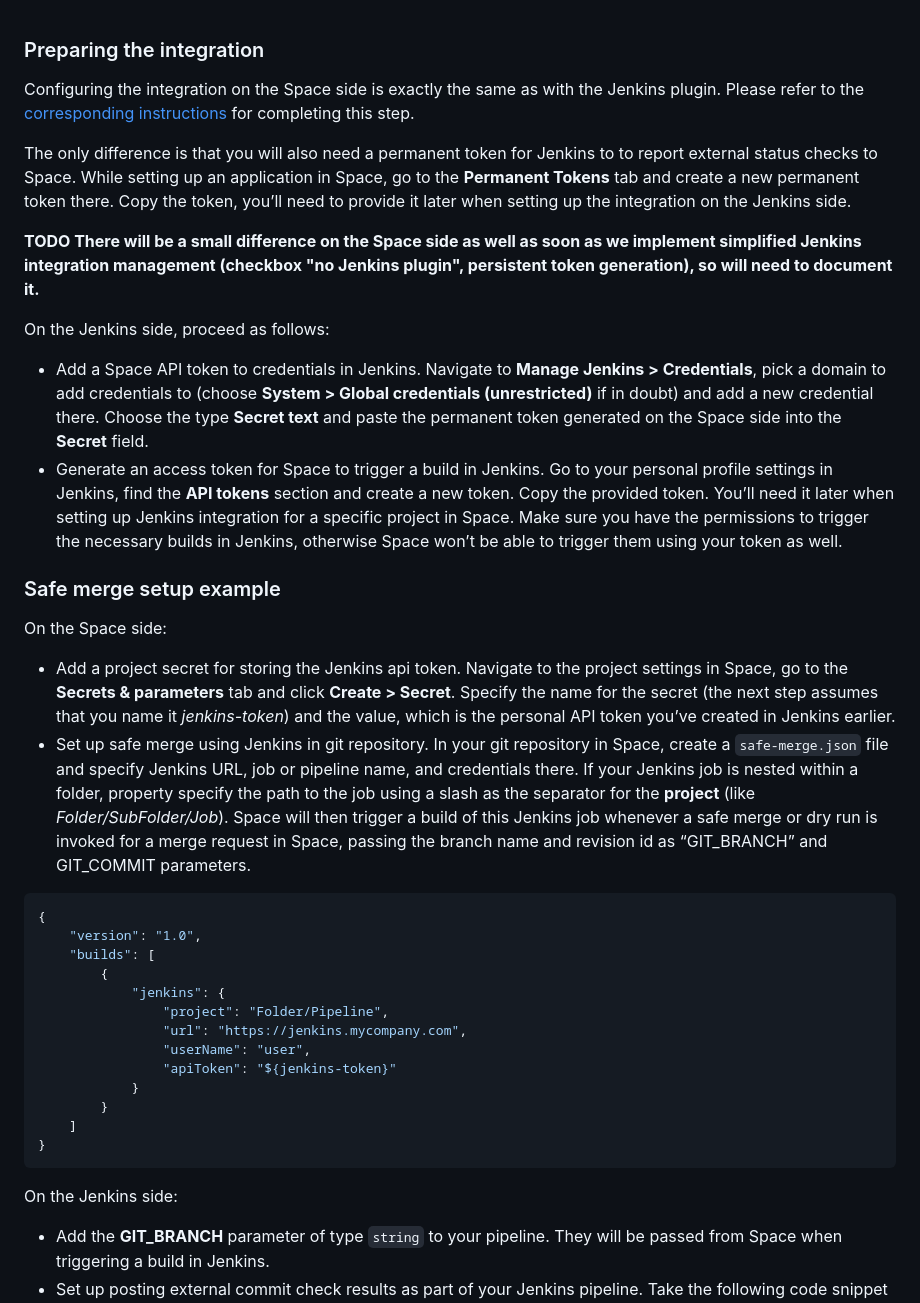
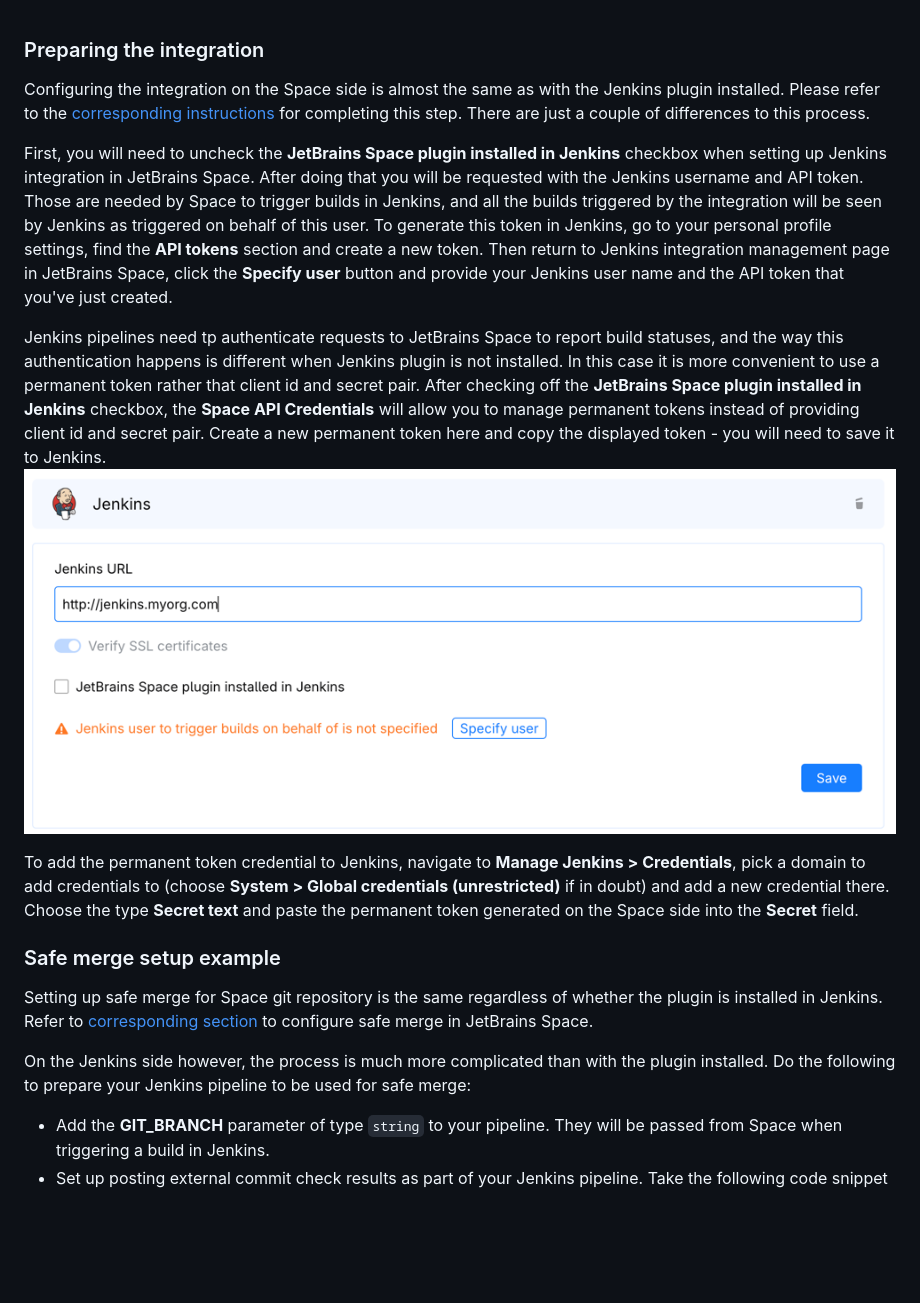
Before and after one commit to jenkinsci/jetbrains-space-plugin, a Markdown page: docs/integration-without-plugin.md, the part around the change. GitHub-like rendering; pictures changed too: docs/images/no-plugin.png (added); blank space fills up the shorter version.

````diff
--- a/docs/integration-without-plugin.md
+++ b/docs/integration-without-plugin.md
@@ -1,49 +1,31 @@
 ### Preparing the integration
 
-Configuring the integration on the Space side is exactly the same as with the Jenkins plugin. Please refer to the [corresponding instructions](../README.md#enable-jenkins-integration-in-space) for completing this step.
+Configuring the integration on the Space side is almost the same as with the Jenkins plugin installed.
+Please refer to the [corresponding instructions](../README.md#enable-jenkins-integration-in-space) for completing this step.
+There are just a couple of differences to this process.
 
-The only difference is that you will also need a permanent token for Jenkins to to report external status checks to Space.
-While setting up an application in Space, go to the **Permanent Tokens** tab and create a new permanent token there.
-Copy the token, you’ll need to provide it later when setting up the integration on the Jenkins side.
+First, you will need to uncheck the **JetBrains Space plugin installed in Jenkins** checkbox when setting up Jenkins integration in JetBrains Space.
+After doing that you will be requested with the Jenkins username and API token. Those are needed by Space to trigger builds in Jenkins, and all the builds triggered
+by the integration will be seen by Jenkins as triggered on behalf of this user. To generate this token in Jenkins, go to your personal profile settings,
+find the **API tokens** section and create a new token. Then return to Jenkins integration management page in JetBrains Space,
+click the **Specify user** button and provide your Jenkins user name and the API token that you've just created.
 
-**TODO There will be a small difference on the Space side as well as soon as we implement simplified Jenkins integration management (checkbox "no Jenkins plugin", persistent token generation), so will need to document it.**
+Jenkins pipelines need tp authenticate requests to JetBrains Space to report build statuses, and the way this authentication happens is different when Jenkins plugin is not installed.
+In this case it is more convenient to use a permanent token rather that client id and secret pair.
+After checking off the **JetBrains Space plugin installed in Jenkins** checkbox, the **Space API Credentials** will allow you to manage permanent tokens
+instead of providing client id and secret pair. Create a new permanent token here and copy the displayed token - you will need to save it to Jenkins.
+![Configuring integration on Space side without Jenkins plugin](images/no-plugin.png)
 
-On the Jenkins side, proceed as follows:
-* Add a Space API token to credentials in Jenkins. Navigate to **Manage Jenkins > Credentials**, pick a domain to add credentials to
-  (choose **System > Global credentials (unrestricted)** if in doubt) and add a new credential there. Choose the type **Secret text** and paste the permanent token generated on the Space side into the **Secret** field.
-* Generate an access token for Space to trigger a build in Jenkins.
-  Go to your personal profile settings in Jenkins, find the **API tokens** section and create a new token.
-  Copy the provided token. You’ll need it later when setting up Jenkins integration for a specific project in Space.
-  Make sure you have the permissions to trigger the necessary builds in Jenkins, otherwise Space won’t be able to trigger them using your token as well.
+To add the permanent token credential to Jenkins, navigate to **Manage Jenkins > Credentials**, pick a domain to add credentials to
+(choose **System > Global credentials (unrestricted)** if in doubt) and add a new credential there.
+Choose the type **Secret text** and paste the permanent token generated on the Space side into the **Secret** field.
 
 ### Safe merge setup example
 
-On the Space side:
-* Add a project secret for storing the Jenkins api token. Navigate to the project settings in Space, go to the **Secrets & parameters** tab
-  and click **Create > Secret**. Specify the name for the secret (the next step assumes that you name it *jenkins-token*) and the value,
-  which is the personal API token you’ve created in Jenkins earlier.
-* Set up safe merge using Jenkins in git repository. In your git repository in Space, create a `safe-merge.json` file and specify Jenkins URL, job or pipeline name, and credentials there.
-  If your Jenkins job is nested within a folder, property specify the path to the job using a slash as the separator for the **project** (like *Folder/SubFolder/Job*).
-  Space will then trigger a build of this Jenkins job whenever a safe merge or dry run is invoked for a merge request in Space,
-  passing the branch name and revision id as “GIT_BRANCH” and GIT_COMMIT parameters.
+Setting up safe merge for Space git repository is the same regardless of whether the plugin is installed in Jenkins.
+Refer to [corresponding section](../README.md#using-jenkins-builds-for-safe-merge) to configure safe merge in JetBrains Space.
 
-```json
-{
-    "version": "1.0",
-    "builds": [
-        {
-            "jenkins": {
-                "project": "Folder/Pipeline",
-                "url": "https://jenkins.mycompany.com",
-                "userName": "user",
-                "apiToken": "${jenkins-token}"
-            }
-        }
-    ]
-}
-```
-
-On the Jenkins side:
+On the Jenkins side however, the process is much more complicated than with the plugin installed. Do the following to prepare your Jenkins pipeline to be used for safe merge:
 * Add the **GIT_BRANCH** parameter of type `string` to your pipeline. They will be passed from Space when triggering a build in Jenkins.
 * Set up posting external commit check results as part of your Jenkins pipeline. Take the following code snippet as an example:
 
````
Also changed, not shown: README.md (+22 -23 lines), docs/images/space-projects.png (added).
